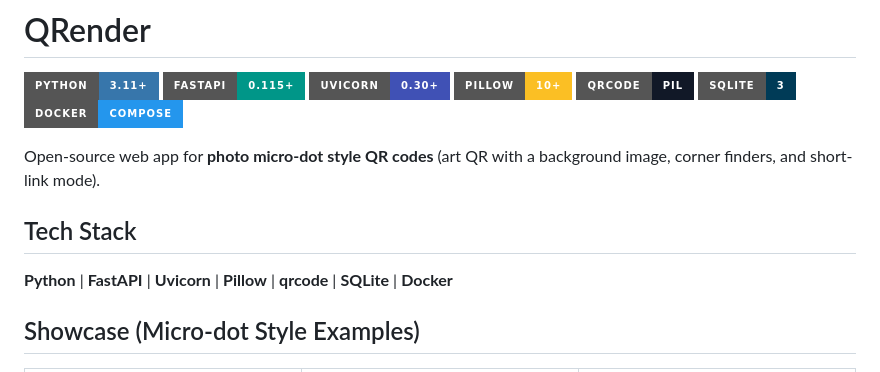
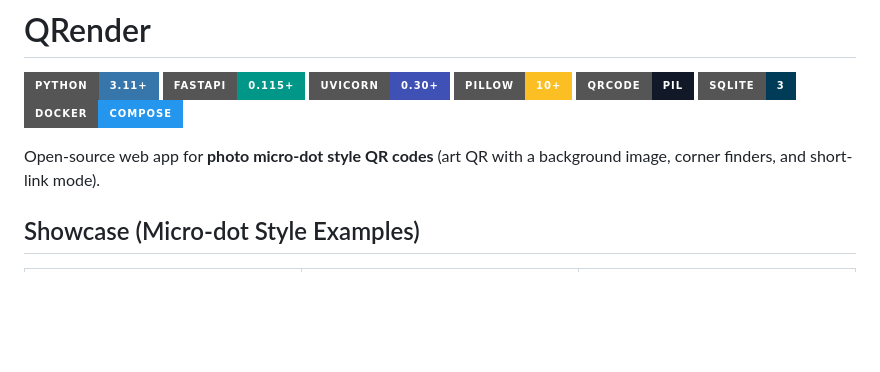
Before and after one commit to Benedict-CS/QRender, a Markdown page: README.md, the part around the change. Drawn GitHub-style; badges without logos; blank space fills up the shorter version.

Commit message:
docs: remove redundant Tech Stack text section

```diff
--- a/README.md
+++ b/README.md
@@ -9,9 +9,6 @@
 [![Docker](https://img.shields.io/badge/Docker-Compose-2496ED?style=for-the-badge&logo=docker&logoColor=white)](https://docs.docker.com/compose/)
 
 Open-source web app for **photo micro-dot style QR codes** (art QR with a background image, corner finders, and short-link mode).
-
-## Tech Stack
-**Python** | **FastAPI** | **Uvicorn** | **Pillow** | **qrcode** | **SQLite** | **Docker**
 
 ## Showcase (Micro-dot Style Examples)
 
```
